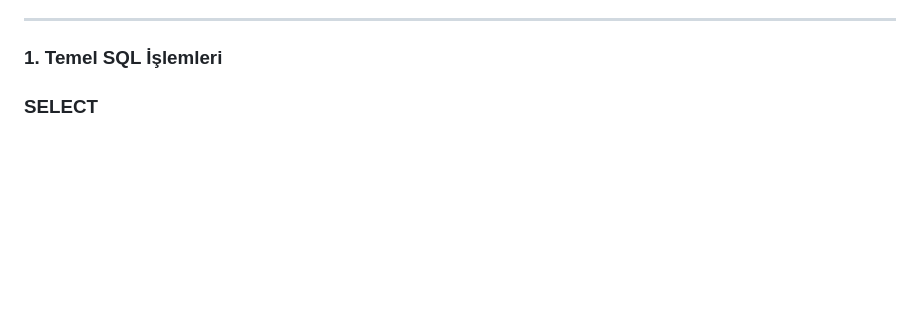
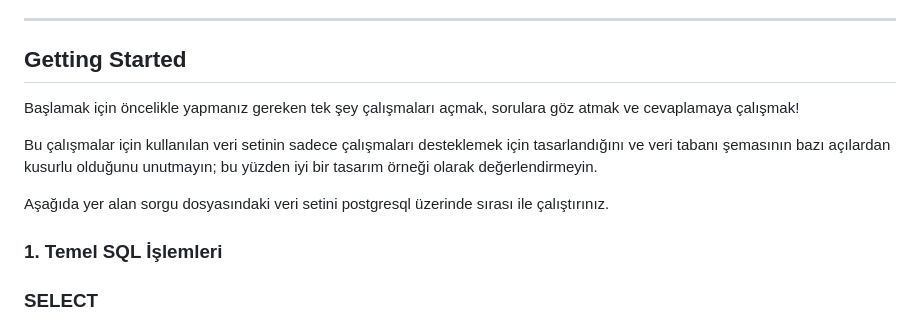
Before and after one commit to erdincdegirmenci/postgresql-tutorial, a Markdown page: README.md, the part around the change. GitHub-like rendering; blank space fills up the shorter version.

```diff
--- a/README.md
+++ b/README.md
@@ -55,6 +55,15 @@ Bu kılavuz, PostgreSQL Egzersizleri üzerindeki tüm soruları ve cevapları de
     - [LISTAGG](#listagg)
 
 ***
+
+## Getting Started
+
+Başlamak için öncelikle yapmanız gereken tek şey çalışmaları açmak, sorulara göz atmak ve cevaplamaya çalışmak!
+
+Bu çalışmalar için kullanılan veri setinin sadece çalışmaları desteklemek için tasarlandığını ve veri tabanı şemasının bazı açılardan kusurlu olduğunu unutmayın; bu yüzden iyi bir tasarım örneği olarak değerlendirmeyin.
+
+Aşağıda yer alan sorgu dosyasındaki veri setini postgresql üzerinde sırası ile çalıştırınız.
+
 ### 1. Temel SQL İşlemleri
 
 ### SELECT
```
